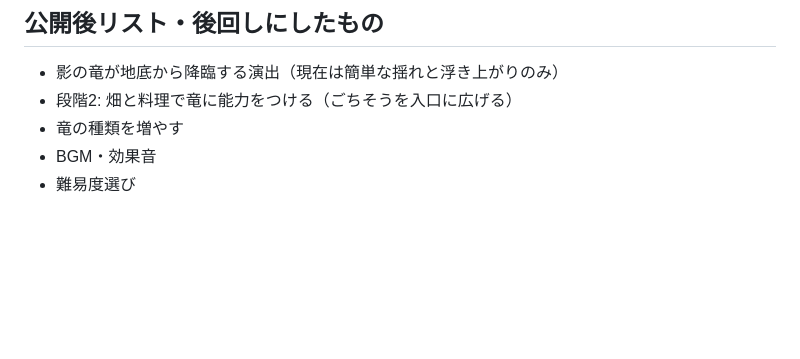
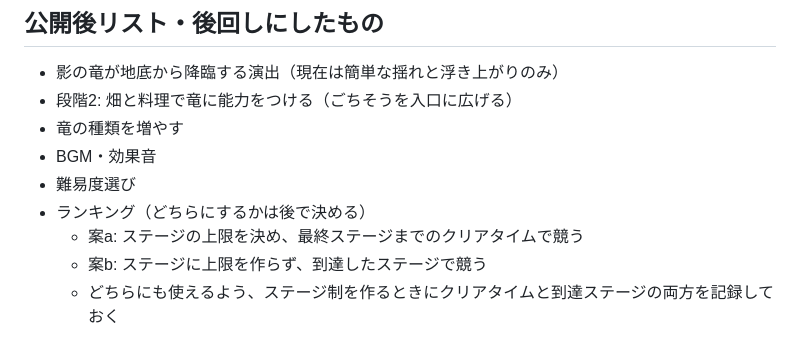
Before and after one commit to uuuhen/fukurai-souju-simulator, a Markdown page: DESIGN.md, the part around the change. Drawn GitHub-style; blank space fills up the shorter version.

Commit message:
企画書: ランキング案を後回しリストに追加
Co-Authored-By: Claude Opus 5.5 <noreply@anthropic.com>
Claude-Session: https://claude.ai/code/session_01JvjZqP2ycUCdwMeer3SckA

```diff
--- a/DESIGN.md
+++ b/DESIGN.md
@@ -80,3 +80,7 @@ AIに300回ずつ遊ばせた結果（体力200）。
 - 竜の種類を増やす
 - BGM・効果音
 - 難易度選び
+- ランキング（どちらにするかは後で決める）
+  - 案a: ステージの上限を決め、最終ステージまでのクリアタイムで競う
+  - 案b: ステージに上限を作らず、到達したステージで競う
+  - どちらにも使えるよう、ステージ制を作るときにクリアタイムと到達ステージの両方を記録しておく
```
